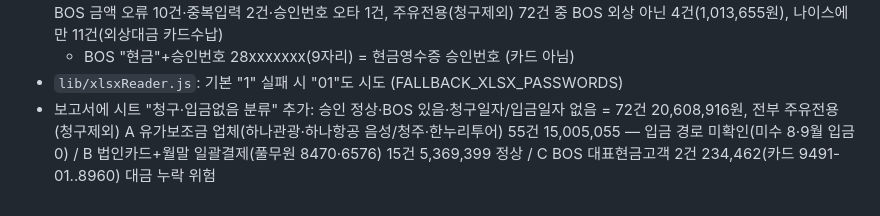
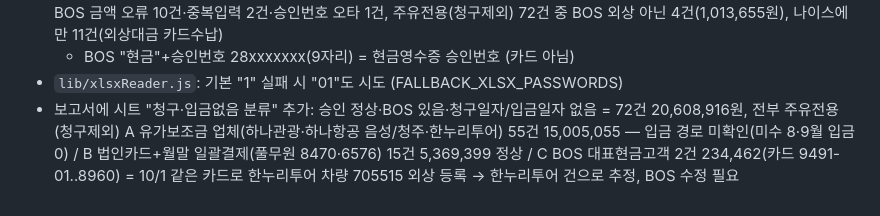
Before and after one commit to gksfkwldud1512-ctrl/-, a Markdown page: 주유소자동화/CLAUDE.md, the part around the change. GitHub-like rendering.

Commit message:
docs: 청구제외 카드 업체 미지정 2건 한누리투어 추정 기록
Co-Authored-By: Claude Opus 5.5 <noreply@anthropic.com>

```diff
--- a/주유소자동화/CLAUDE.md
+++ b/주유소자동화/CLAUDE.md
@@ -805,4 +805,4 @@ webapp\시작.bat 더블클릭
 - `lib/xlsxReader.js`: 기본 "1" 실패 시 "01"도 시도 (FALLBACK_XLSX_PASSWORDS)
 - 보고서에 시트 "청구·입금없음 분류" 추가: 승인 정상·BOS 있음·청구일자/입금일자 없음 = 72건 20,608,916원, 전부 주유전용(청구제외)
   A 유가보조금 업체(하나관광·하나항공 음성/청주·한누리투어) 55건 15,005,055 — 입금 경로 미확인(미수 8·9월 입금 0) /
-  B 법인카드+월말 일괄결제(풀무원 8470·6576) 15건 5,369,399 정상 / C BOS 대표현금고객 2건 234,462(카드 9491-01..8960) 대금 누락 위험
+  B 법인카드+월말 일괄결제(풀무원 8470·6576) 15건 5,369,399 정상 / C BOS 대표현금고객 2건 234,462(카드 9491-01..8960) = 10/1 같은 카드로 한누리투어 차량 705515 외상 등록 → 한누리투어 건으로 추정, BOS 수정 필요
```
